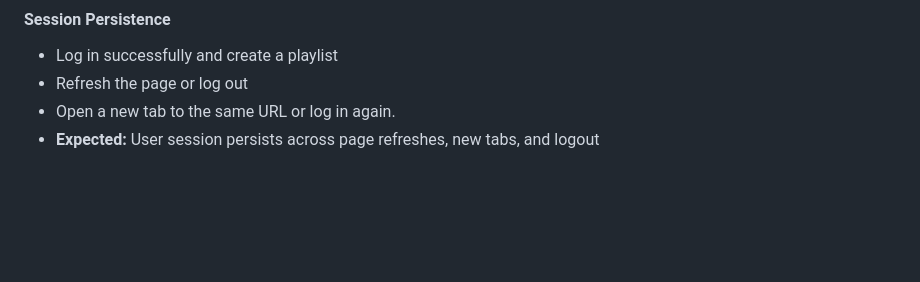
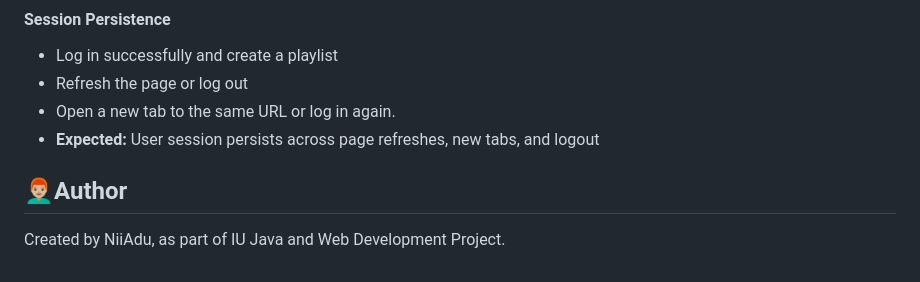
Before and after one commit to niiadu/SongPlaylistProject-DLBCSPJWD01, a Markdown page: README.md, the part around the change. Drawn GitHub-style; blank space fills up the shorter version.

```diff
--- a/README.md
+++ b/README.md
@@ -164,3 +164,6 @@ The application should be accessible on http://localhost:2000
 - Refresh the page or log out
 - Open a new tab to the same URL or log in again.
 - **Expected:** User session persists across page refreshes, new tabs, and logout
+
+## 👨🏼‍🦰Author
+Created by NiiAdu, as part of IU Java and Web Development Project.
```
